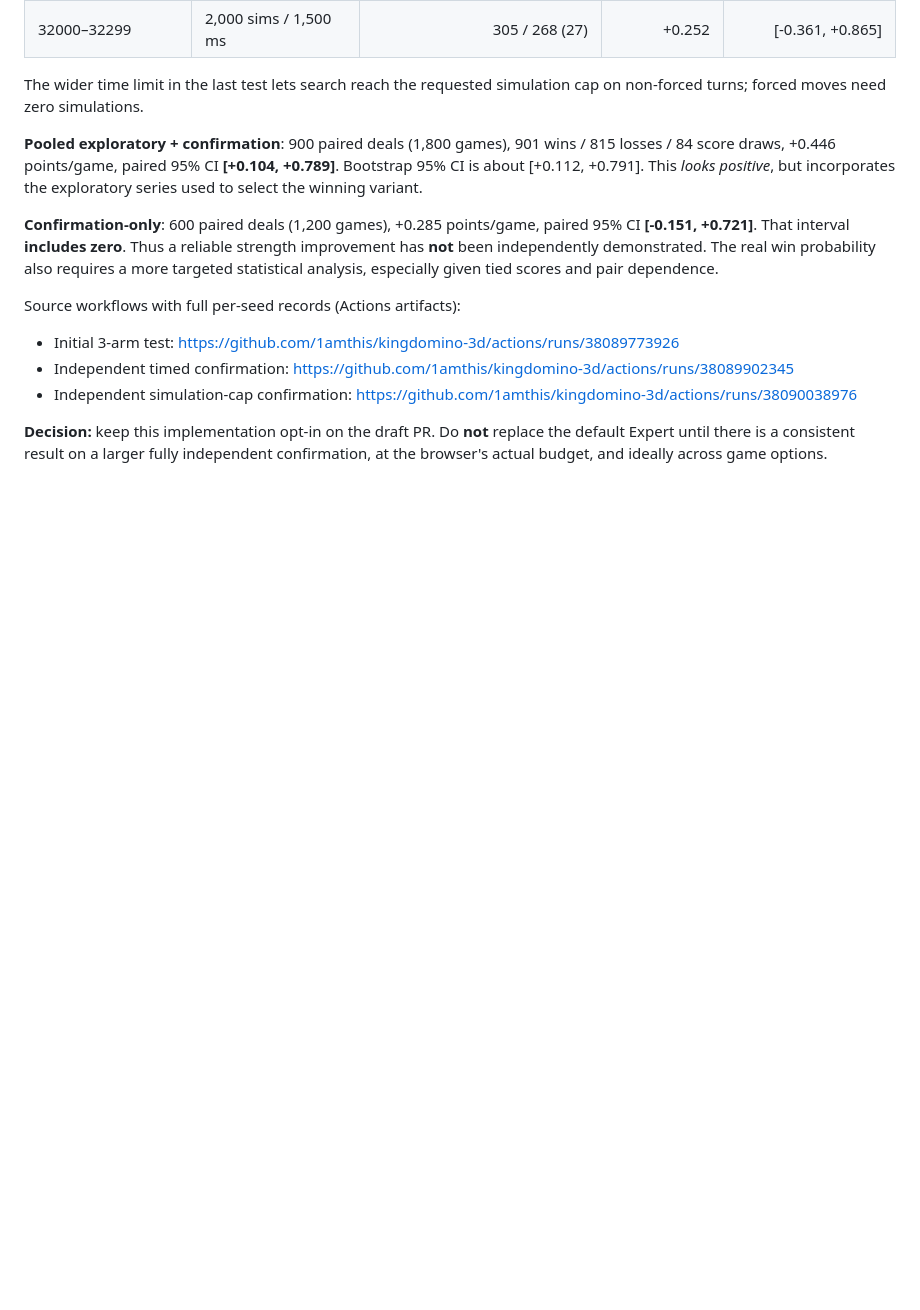
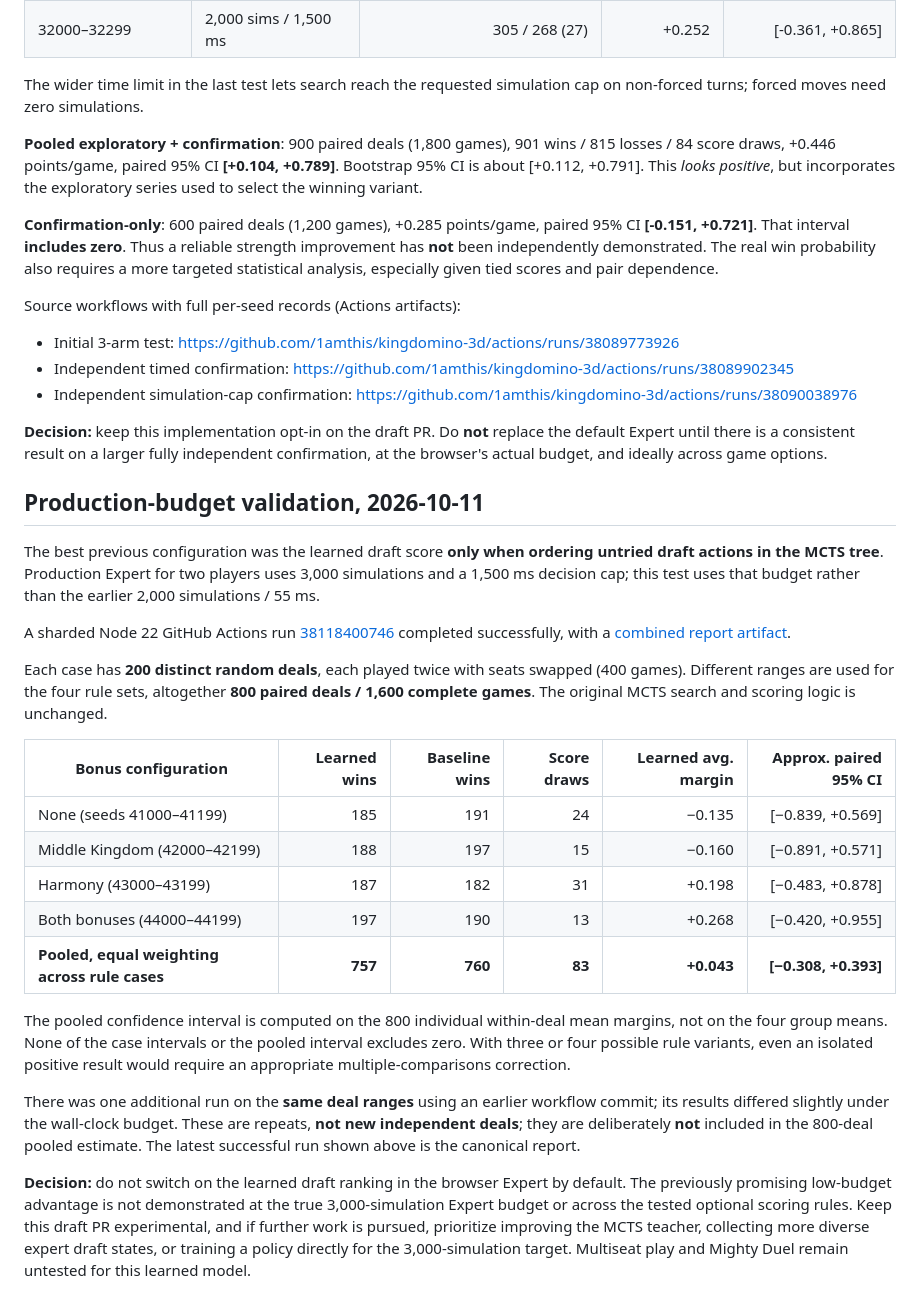
Before and after one commit to 1amthis/kingdomino-3d, a Markdown page: docs/learned-draft-experiment.md, the part around the change. GitHub-like rendering; blank space fills up the shorter version.

Commit message:
Document complete 1600-game production-budget draft benchmark and inconclusive effect

```diff
--- a/docs/learned-draft-experiment.md
+++ b/docs/learned-draft-experiment.md
@@ -131,3 +131,49 @@ Source workflows with full per-seed records (Actions artifacts):
 replace the default Expert until there is a consistent result on a
 larger fully independent confirmation, at the browser's actual budget,
 and ideally across game options.
+
+
+## Production-budget validation, 2026-10-11
+
+The best previous configuration was the learned draft score **only when ordering
+untried draft actions in the MCTS tree**. Production Expert for two players
+uses 3,000 simulations and a 1,500 ms decision cap; this test uses that
+budget rather than the earlier 2,000 simulations / 55 ms.
+
+A sharded Node 22 GitHub Actions run
+[38118400746](https://github.com/1amthis/kingdomino-3d/actions/runs/38118400746)
+completed successfully, with a [combined report artifact](https://github.com/1amthis/kingdomino-3d/actions/runs/38118400746/artifacts/11693663069).
+
+Each case has **200 distinct random deals**, each played twice with seats
+swapped (400 games). Different ranges are used for the four rule sets,
+altogether **800 paired deals / 1,600 complete games**. The original
+MCTS search and scoring logic is unchanged.
+
+| Bonus configuration | Learned wins | Baseline wins | Score draws | Learned avg. margin | Approx. paired 95% CI |
+| --- | ---: | ---: | ---: | ---: | ---: |
+| None (seeds 41000–41199) | 185 | 191 | 24 | −0.135 | [−0.839, +0.569] |
+| Middle Kingdom (42000–42199) | 188 | 197 | 15 | −0.160 | [−0.891, +0.571] |
+| Harmony (43000–43199) | 187 | 182 | 31 | +0.198 | [−0.483, +0.878] |
+| Both bonuses (44000–44199) | 197 | 190 | 13 | +0.268 | [−0.420, +0.955] |
+| **Pooled, equal weighting across rule cases** | **757** | **760** | **83** | **+0.043** | **[−0.308, +0.393]** |
+
+The pooled confidence interval is computed on the 800 individual
+within-deal mean margins, not on the four group means. None of the
+case intervals or the pooled interval excludes zero. With three or
+four possible rule variants, even an isolated positive result would
+require an appropriate multiple-comparisons correction.
+
+There was one additional run on the **same deal ranges** using an
+earlier workflow commit; its results differed slightly under the
+wall-clock budget. These are repeats, **not new independent deals**;
+they are deliberately **not** included in the 800-deal pooled estimate.
+The latest successful run shown above is the canonical report.
+
+**Decision:** do not switch on the learned draft ranking in the browser
+Expert by default. The previously promising low-budget advantage is
+not demonstrated at the true 3,000-simulation Expert budget or across
+the tested optional scoring rules. Keep this draft PR experimental,
+and if further work is pursued, prioritize improving the MCTS teacher,
+collecting more diverse expert draft states, or training a policy
+directly for the 3,000-simulation target. Multiseat play and Mighty
+Duel remain untested for this learned model.
```
